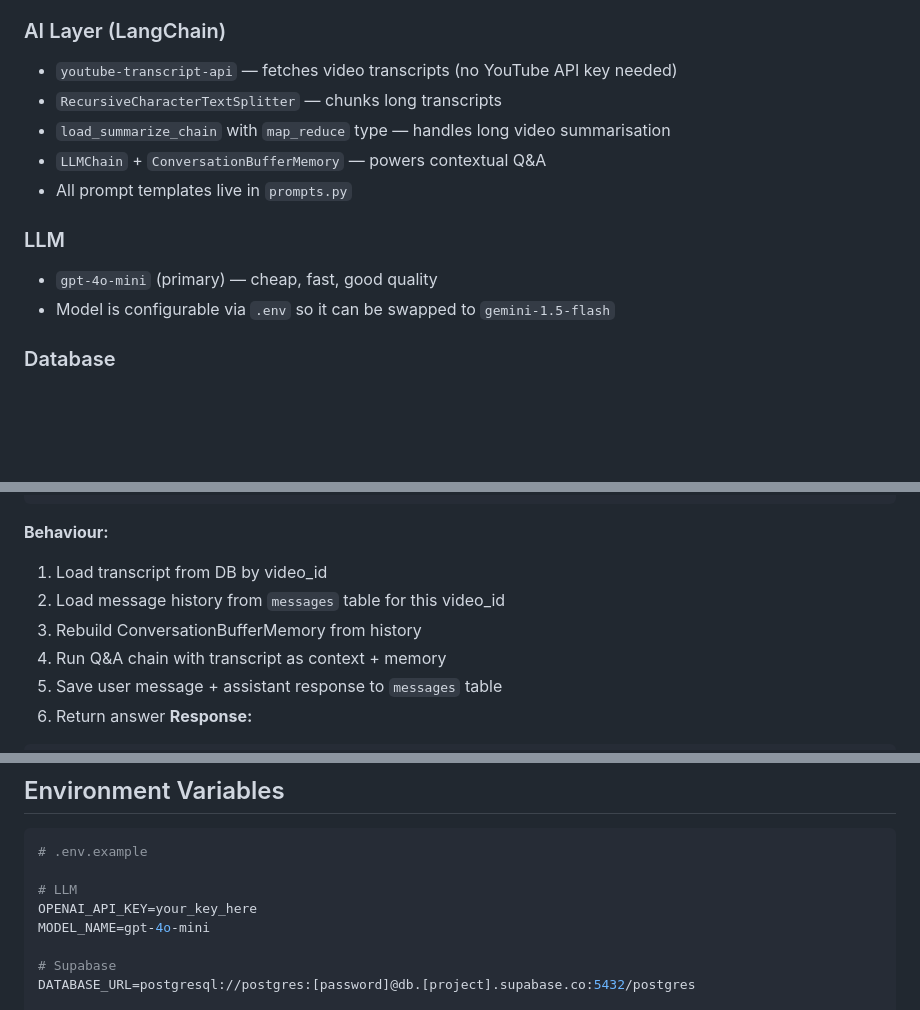
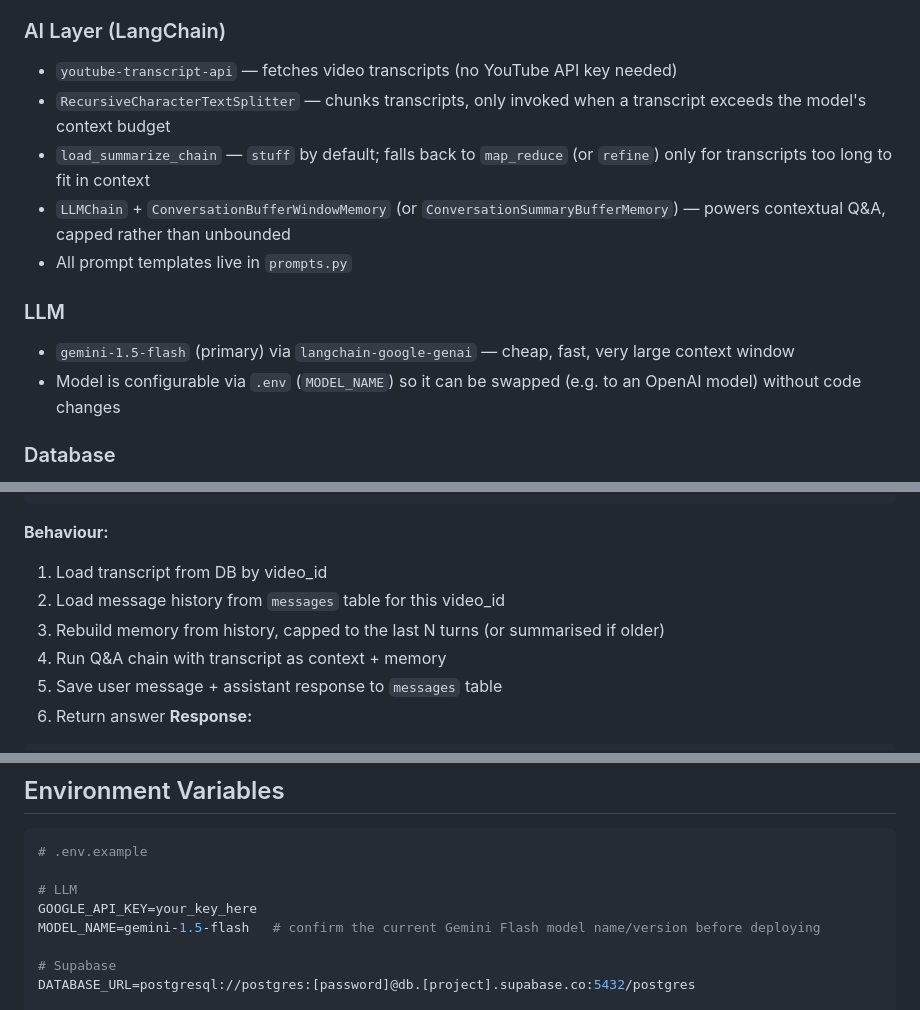
Before and after one commit to DiaeKhayati02/AI-video-summarizer, a Markdown page: CLAUDE.md, 3 parts joined by grey strips. GitHub-like rendering; blank space fills up the shorter version.

```diff
--- a/CLAUDE.md
+++ b/CLAUDE.md
@@ -21,14 +21,14 @@ A full-stack AI-powered YouTube video summariser and Q&A chatbot.
 
 ### AI Layer (LangChain)
 - `youtube-transcript-api` — fetches video transcripts (no YouTube API key needed)
-- `RecursiveCharacterTextSplitter` — chunks long transcripts
-- `load_summarize_chain` with `map_reduce` type — handles long video summarisation
-- `LLMChain` + `ConversationBufferMemory` — powers contextual Q&A
+- `RecursiveCharacterTextSplitter` — chunks transcripts, only invoked when a transcript exceeds the model's context budget
+- `load_summarize_chain` — `stuff` by default; falls back to `map_reduce` (or `refine`) only for transcripts too long to fit in context
+- `LLMChain` + `ConversationBufferWindowMemory` (or `ConversationSummaryBufferMemory`) — powers contextual Q&A, capped rather than unbounded
 - All prompt templates live in `prompts.py`
 
 ### LLM
-- `gpt-4o-mini` (primary) — cheap, fast, good quality
-- Model is configurable via `.env` so it can be swapped to `gemini-1.5-flash`
+- `gemini-1.5-flash` (primary) via `langchain-google-genai` — cheap, fast, very large context window
+- Model is configurable via `.env` (`MODEL_NAME`) so it can be swapped (e.g. to an OpenAI model) without code changes
 
 ### Database
 - Supabase (hosted PostgreSQL)
@@ -131,7 +131,7 @@ CREATE TABLE messages (
 **Behaviour:**
 1. Load transcript from DB by video_id
 2. Load message history from `messages` table for this video_id
-3. Rebuild ConversationBufferMemory from history
+3. Rebuild memory from history, capped to the last N turns (or summarised if older)
 4. Run Q&A chain with transcript as context + memory
 5. Save user message + assistant response to `messages` table
 6. Return answer
@@ -154,8 +154,8 @@ Returns `{ "status": "ok" }` — used by Railway for health checks.
 # .env.example
 
 # LLM
-OPENAI_API_KEY=your_key_here
-MODEL_NAME=gpt-4o-mini
+GOOGLE_API_KEY=your_key_here
+MODEL_NAME=gemini-1.5-flash   # confirm the current Gemini Flash model name/version before deploying
 
 # Supabase
 DATABASE_URL=postgresql://postgres:[password]@db.[project].supabase.co:5432/postgres
```
